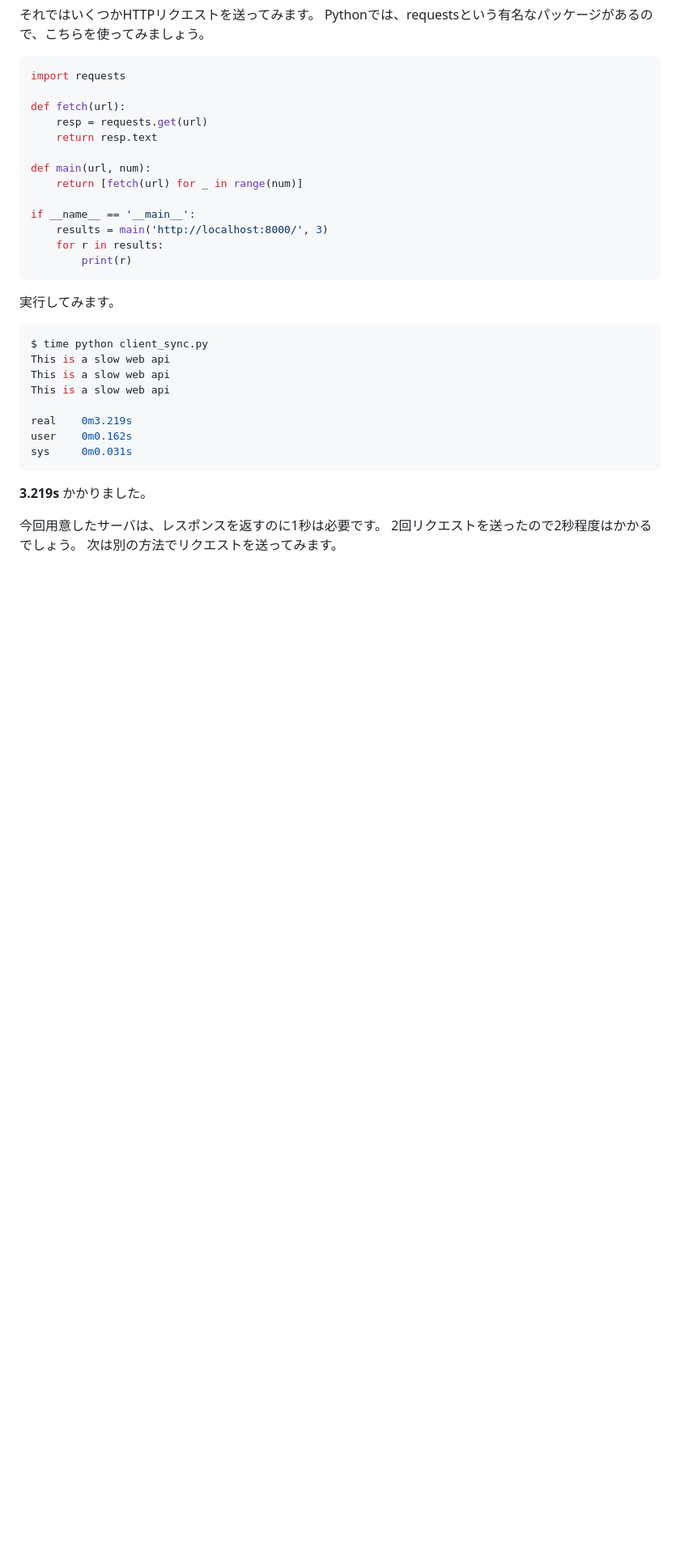
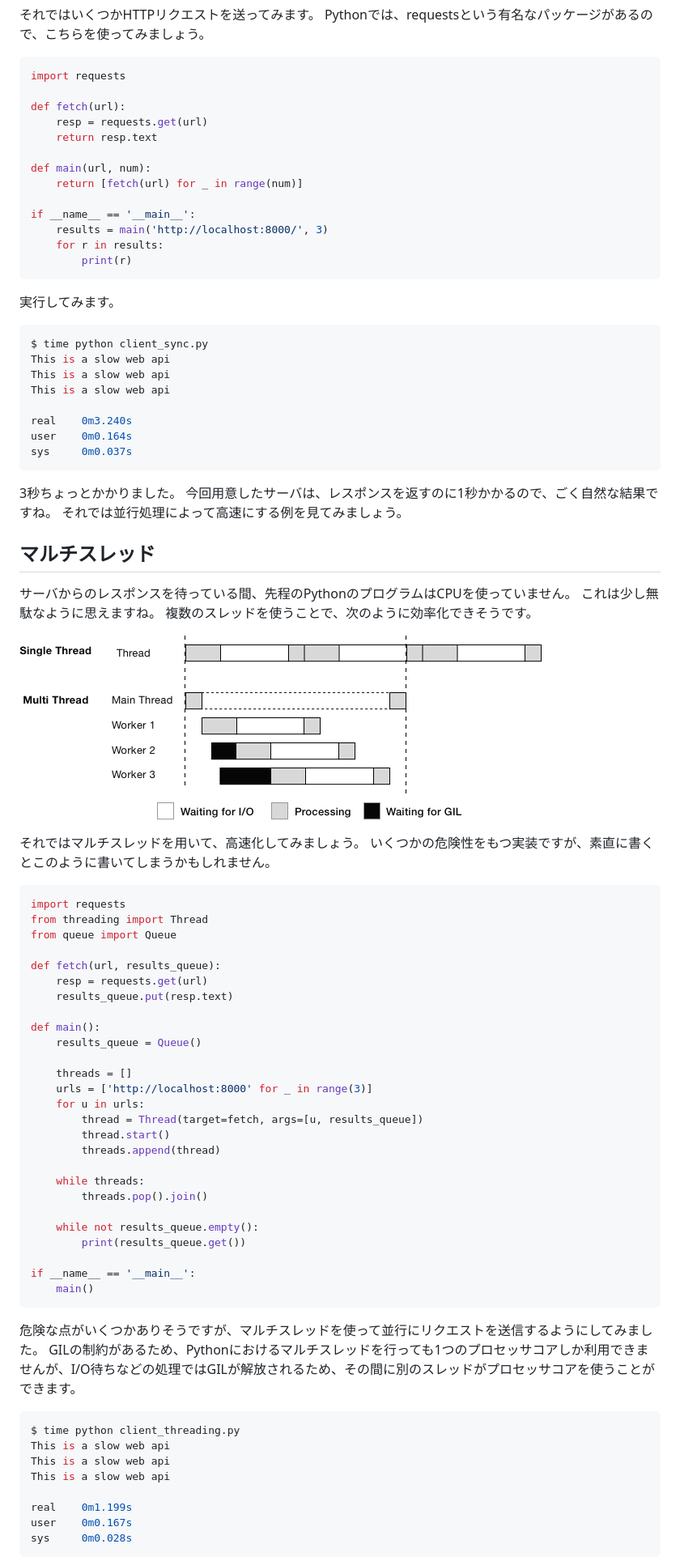
Before and after one commit to c-bata/concurrency-in-python, a Markdown page: Demo.md, the part around one of its changes. Shown at 81% size. Drawn GitHub-style; pictures changed too: img/multi-thread.png (added); blank space fills up the shorter version.

````diff
--- a/Demo.md
+++ b/Demo.md
@@ -71,13 +67,67 @@ This is a slow web api
 This is a slow web api
 This is a slow web api
 
-real    0m3.219s
-user    0m0.162s
-sys     0m0.031s
+real    0m3.240s
+user    0m0.164s
+sys     0m0.037s
 ```
 
-**3.219s** かかりました。
+3秒ちょっとかかりました。
+今回用意したサーバは、レスポンスを返すのに1秒かかるので、ごく自然な結果ですね。
+それでは並行処理によって高速にする例を見てみましょう。
 
-今回用意したサーバは、レスポンスを返すのに1秒は必要です。
-2回リクエストを送ったので2秒程度はかかるでしょう。
-次は別の方法でリクエストを送ってみます。
+## マルチスレッド
+
+サーバからのレスポンスを待っている間、先程のPythonのプログラムはCPUを使っていません。
+これは少し無駄なように思えますね。
+複数のスレッドを使うことで、次のように効率化できそうです。
+
+![multi-thread](./img/multi-thread.png)
+
+それではマルチスレッドを用いて、高速化してみましょう。
+いくつかの危険性をもつ実装ですが、素直に書くとこのように書いてしまうかもしれません。
+
+```python
+import requests
+from threading import Thread
+from queue import Queue
+
+def fetch(url, results_queue):
+    resp = requests.get(url)
+    results_queue.put(resp.text)
+
+def main():
+    results_queue = Queue()
+
+    threads = []
+    urls = ['http://localhost:8000' for _ in range(3)]
+    for u in urls:
+        thread = Thread(target=fetch, args=[u, results_queue])
+        thread.start()
+        threads.append(thread)
+
+    while threads:
+        threads.pop().join()
+
+    while not results_queue.empty():
+        print(results_queue.get())
+
+if __name__ == '__main__':
+    main()
+```
+
+危険な点がいくつかありそうですが、マルチスレッドを使って並行にリクエストを送信するようにしてみました。
+GILの制約があるため、Pythonにおけるマルチスレッドを行っても1つのプロセッサコアしか利用できませんが、I/O待ちなどの処理ではGILが解放されるため、その間に別のスレッドがプロセッサコアを使うことができます。
+
+
+```console
+$ time python client_threading.py
+This is a slow web api
+This is a slow web api
+This is a slow web api
+
+real    0m1.199s
+user    0m0.167s
+sys     0m0.028s
+```
+
````
Also changed, not shown: other parts of Demo.md (+147 -27 lines), img/fetch_async_with_semaphore.png (added), img/fetch_threading.png (added), img/multi-process.png (added), 5 other files.
